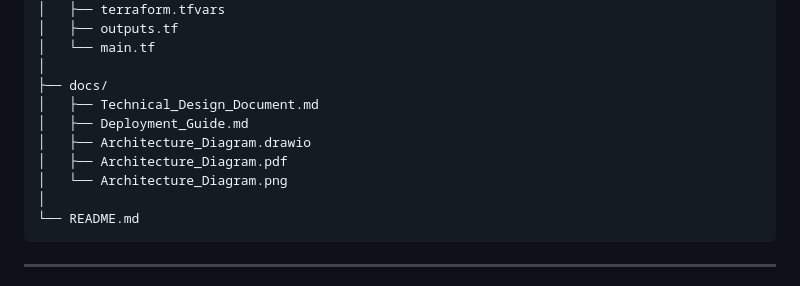
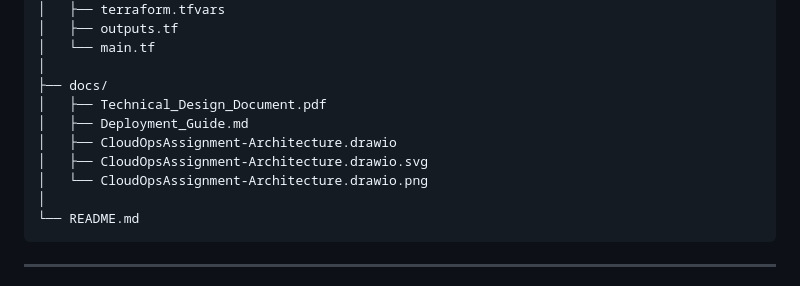
Before and after one commit to Akashchaudhari8865/bluepeak-cloudops-assignment, a Markdown page: README.md, the part around the change. GitHub-like rendering.

````diff
--- a/README.md
+++ b/README.md
@@ -129,11 +129,11 @@ bluepeak-cloudops-assignment/
 │   └── main.tf
 │
 ├── docs/
-│   ├── Technical_Design_Document.md
+│   ├── Technical_Design_Document.pdf
 │   ├── Deployment_Guide.md
-│   ├── Architecture_Diagram.drawio
-│   ├── Architecture_Diagram.pdf
-│   └── Architecture_Diagram.png
+│   ├── CloudOpsAssignment-Architecture.drawio
+│   ├── CloudOpsAssignment-Architecture.drawio.svg
+│   └── CloudOpsAssignment-Architecture.drawio.png
 │
 └── README.md
 ```
````
